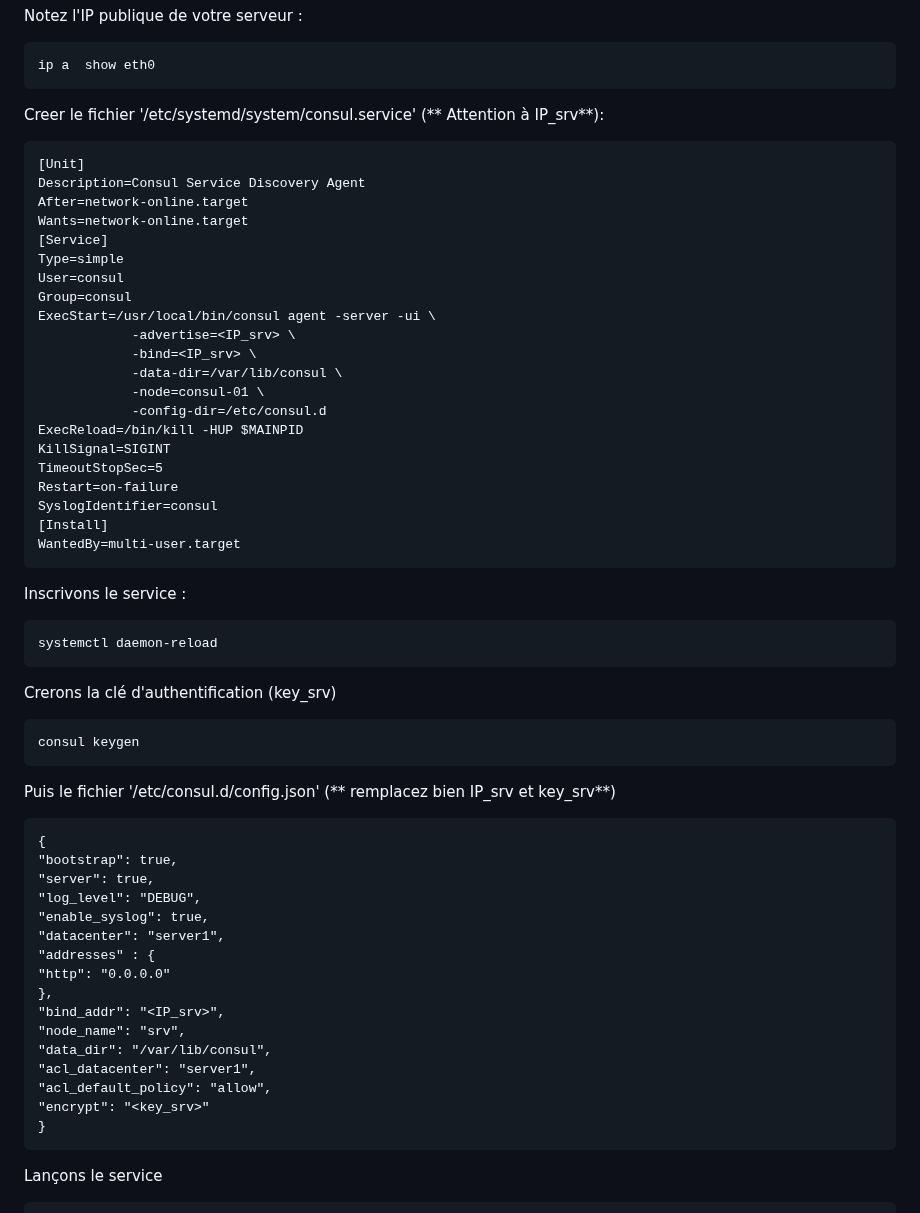
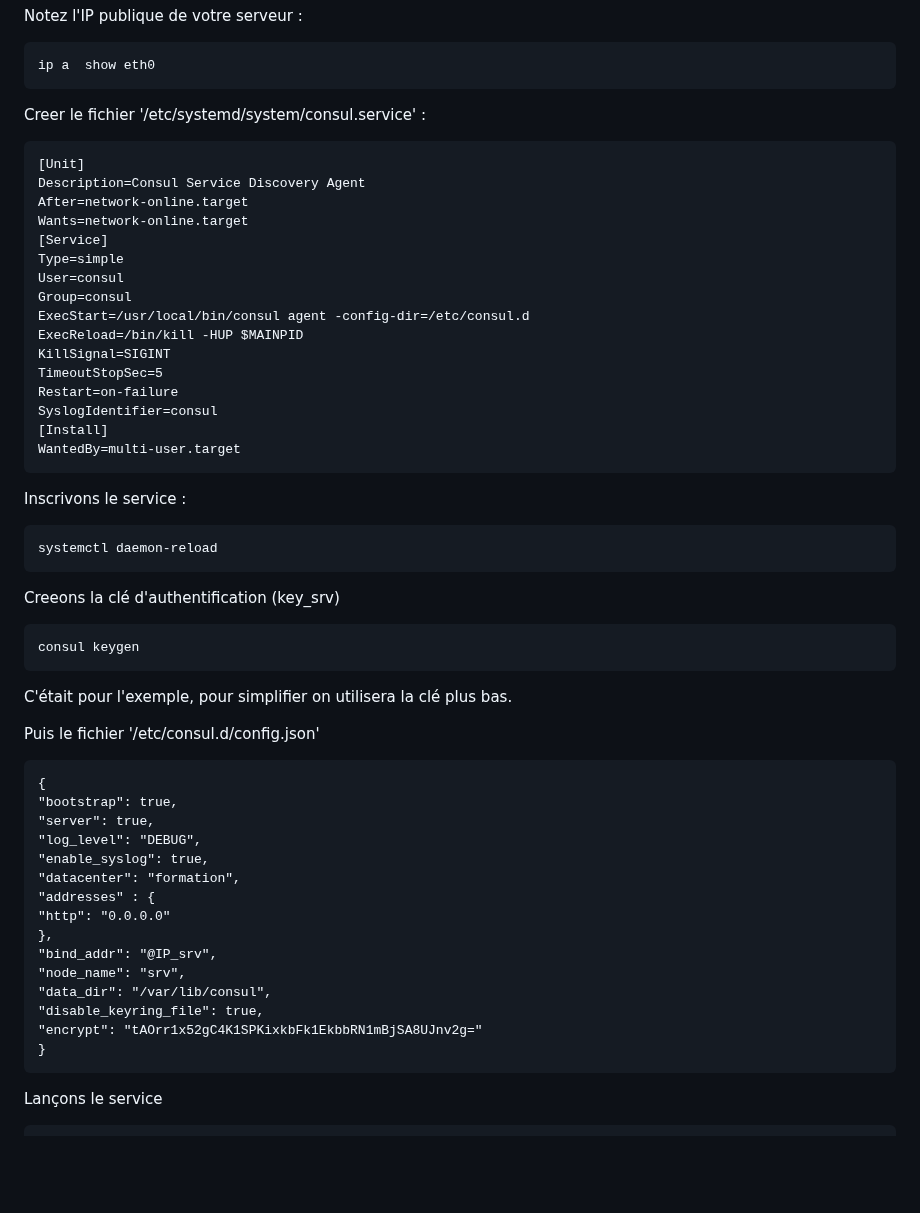
Before and after one commit to pragmatic-fermat/observabilite_des_applications, a Markdown page: TP_ServiceDiscovery.md, the part around one of its changes. GitHub-like rendering; blank space fills up the shorter version.

Commit message:
Consul OK

````diff
--- a/TP_ServiceDiscovery.md
+++ b/TP_ServiceDiscovery.md
@@ -33,7 +33,7 @@ Notez l'IP publique de votre serveur :
 ip a  show eth0
 ```
 
-Creer le fichier '/etc/systemd/system/consul.service' (** Attention à IP_srv**):
+Creer le fichier '/etc/systemd/system/consul.service' :
 ```
 [Unit]
 Description=Consul Service Discovery Agent
@@ -43,12 +43,7 @@ Wants=network-online.target
 Type=simple
 User=consul
 Group=consul
-ExecStart=/usr/local/bin/consul agent -server -ui \
-            -advertise=<IP_srv> \
-            -bind=<IP_srv> \
-            -data-dir=/var/lib/consul \
-            -node=consul-01 \
-            -config-dir=/etc/consul.d
+ExecStart=/usr/local/bin/consul agent -config-dir=/etc/consul.d
 ExecReload=/bin/kill -HUP $MAINPID
 KillSignal=SIGINT
 TimeoutStopSec=5
@@ -63,28 +58,29 @@ Inscrivons le service :
 systemctl daemon-reload
 ```
 
-Crerons la clé d'authentification (key_srv)
+Creeons la clé d'authentification (key_srv)
 ```
 consul keygen
 ```
 
-Puis le fichier '/etc/consul.d/config.json' (** remplacez bien IP_srv et key_srv**)
+C'était pour l'exemple, pour simplifier on utilisera la clé plus bas.
+
+Puis le fichier '/etc/consul.d/config.json'
 ```
 {
 "bootstrap": true,
 "server": true,
 "log_level": "DEBUG",
 "enable_syslog": true,
-"datacenter": "server1",
+"datacenter": "formation",
 "addresses" : {
 "http": "0.0.0.0"
 },
-"bind_addr": "<IP_srv>",
+"bind_addr": "@IP_srv",
 "node_name": "srv",
 "data_dir": "/var/lib/consul",
-"acl_datacenter": "server1",
-"acl_default_policy": "allow",
-"encrypt": "<key_srv>"
+"disable_keyring_file": true,
+"encrypt": "tAOrr1x52gC4K1SPKixkbFk1EkbbRN1mBjSA8UJnv2g="
 }
 ```
 
````
Also changed, not shown: other parts of TP_ServiceDiscovery.md (+113 -1 lines), img/consul1.png (added), img/consul2.png (added).
